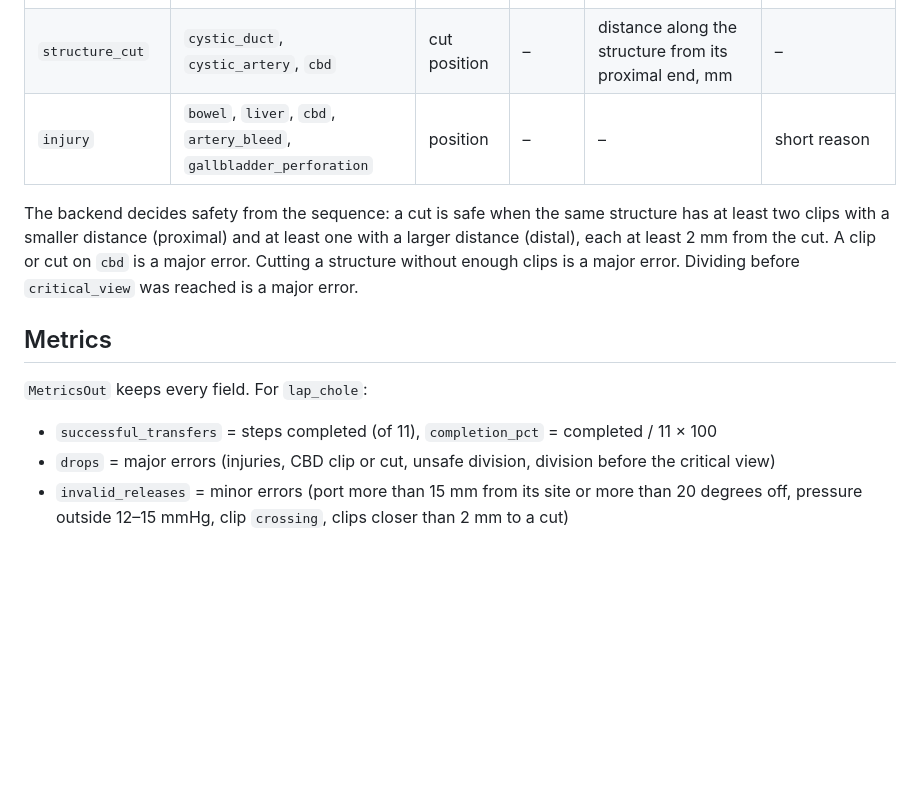
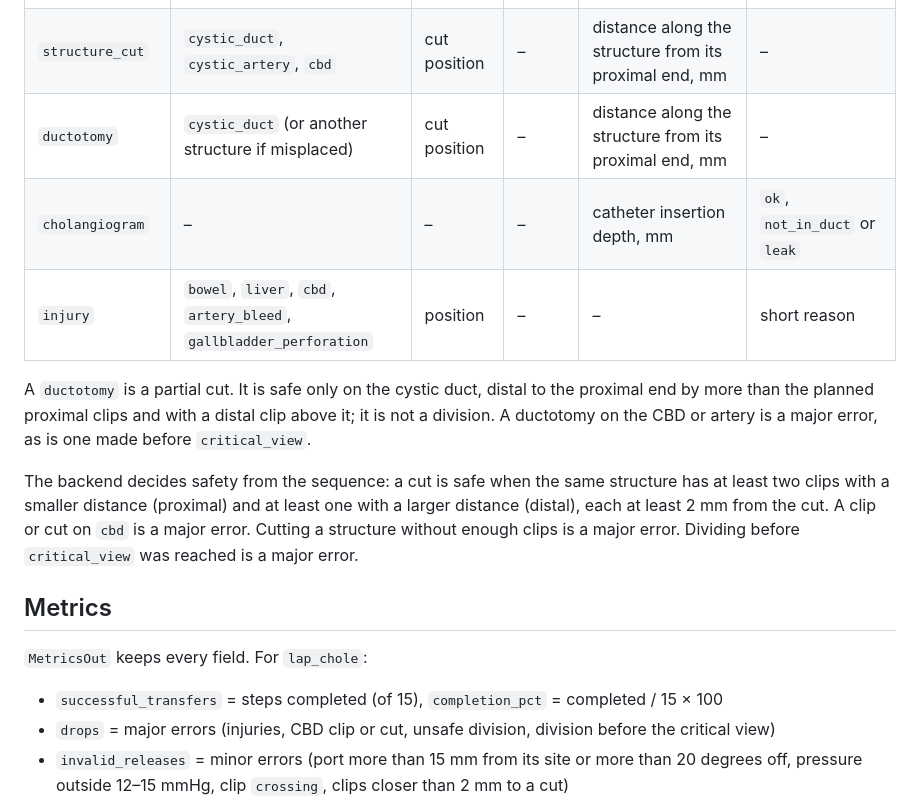
Before and after one commit to ShawnJoshua03/Jeremy.ai, a Markdown page: docs/LAP_CHOLE.md, the part around one of its changes. Rendered like a GitHub page; blank space fills up the shorter version.

```diff
--- a/docs/LAP_CHOLE.md
+++ b/docs/LAP_CHOLE.md
@@ -34,14 +40,18 @@ Two new optional fields on every event: `value` (float) and `detail` (string, up
 | `critical_view` | – | – | – | percent of Calot's triangle peritoneum cleared (0–100) | – |
 | `clip_applied` | `cystic_duct`, `cystic_artery`, `cbd` | clip position | – | distance along the structure from its proximal end (the CBD / hepatic artery junction), mm | `ok` or `crossing` (clip not fully across the structure) |
 | `structure_cut` | `cystic_duct`, `cystic_artery`, `cbd` | cut position | – | distance along the structure from its proximal end, mm | – |
+| `ductotomy` | `cystic_duct` (or another structure if misplaced) | cut position | – | distance along the structure from its proximal end, mm | – |
+| `cholangiogram` | – | – | – | catheter insertion depth, mm | `ok`, `not_in_duct` or `leak` |
 | `injury` | `bowel`, `liver`, `cbd`, `artery_bleed`, `gallbladder_perforation` | position | – | – | short reason |
+
+A `ductotomy` is a partial cut. It is safe only on the cystic duct, distal to the proximal end by more than the planned proximal clips and with a distal clip above it; it is not a division. A ductotomy on the CBD or artery is a major error, as is one made before `critical_view`.
 
 The backend decides safety from the sequence: a cut is safe when the same structure has at least two clips with a smaller distance (proximal) and at least one with a larger distance (distal), each at least 2 mm from the cut. A clip or cut on `cbd` is a major error. Cutting a structure without enough clips is a major error. Dividing before `critical_view` was reached is a major error.
 
 ## Metrics
 
 `MetricsOut` keeps every field. For `lap_chole`:
-- `successful_transfers` = steps completed (of 11), `completion_pct` = completed / 11 × 100
+- `successful_transfers` = steps completed (of 15), `completion_pct` = completed / 15 × 100
 - `drops` = major errors (injuries, CBD clip or cut, unsafe division, division before the critical view)
 - `invalid_releases` = minor errors (port more than 15 mm from its site or more than 20 degrees off, pressure outside 12–15 mmHg, clip `crossing`, clips closer than 2 mm to a cut)
 - path length and efficiency from samples as today
```
Also changed, not shown: other parts of docs/LAP_CHOLE.md (+15 -9 lines).
